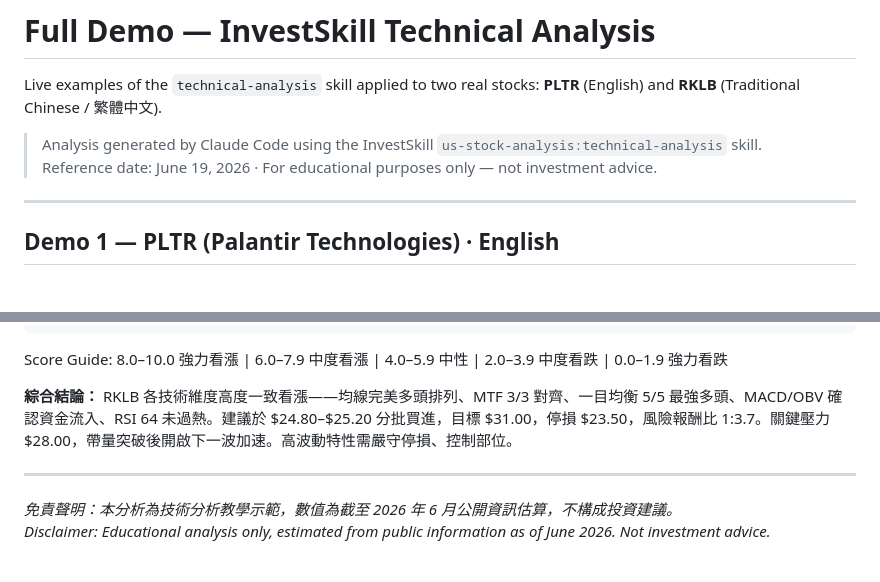
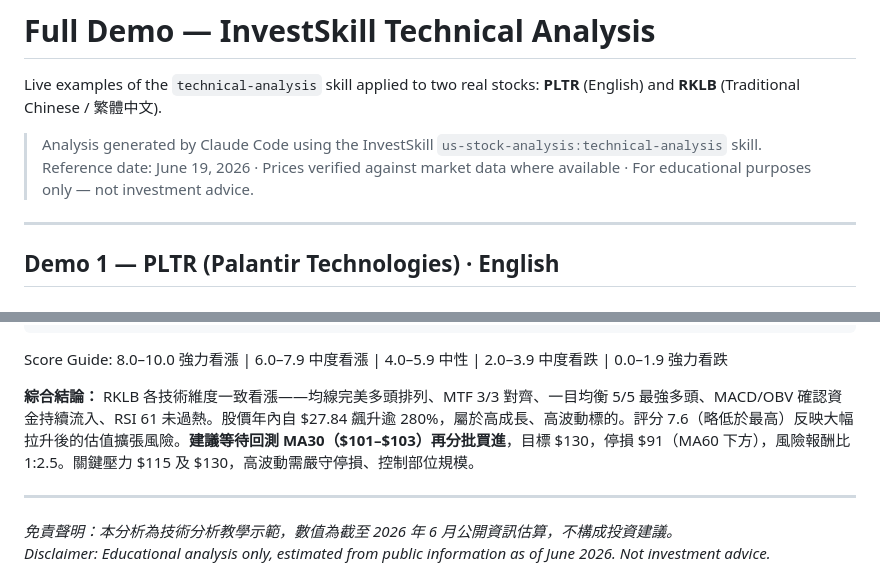
Before and after one commit to yennanliu/InvestSkill, a Markdown page: FULL-DEMO.md, 2 parts joined by grey strips. Rendered like a GitHub page.

```diff
--- a/FULL-DEMO.md
+++ b/FULL-DEMO.md
@@ -3,7 +3,7 @@
 Live examples of the `technical-analysis` skill applied to two real stocks: **PLTR** (English) and **RKLB** (Traditional Chinese / 繁體中文).
 
 > Analysis generated by Claude Code using the InvestSkill `us-stock-analysis:technical-analysis` skill.
-> Reference date: June 19, 2026 · For educational purposes only — not investment advice.
+> Reference date: June 19, 2026 · Prices verified against market data where available · For educational purposes only — not investment advice.
 
 ---
 
@@ -325,7 +326,7 @@ RSI 64 無頂背離，MACD 柱狀體仍在擴大。OBV 創新高是多頭最強
 
 Score Guide: 8.0–10.0 強力看漲 | 6.0–7.9 中度看漲 | 4.0–5.9 中性 | 2.0–3.9 中度看跌 | 0.0–1.9 強力看跌
 
-**綜合結論：** RKLB 各技術維度高度一致看漲——均線完美多頭排列、MTF 3/3 對齊、一目均衡 5/5 最強多頭、MACD/OBV 確認資金流入、RSI 64 未過熱。建議於 $24.80–$25.20 分批買進，目標 $31.00，停損 $23.50，風險報酬比 1:3.7。關鍵壓力 $28.00，帶量突破後開啟下一波加速。高波動特性需嚴守停損、控制部位。
+**綜合結論：** RKLB 各技術維度一致看漲——均線完美多頭排列、MTF 3/3 對齊、一目均衡 5/5 最強多頭、MACD/OBV 確認資金持續流入、RSI 61 未過熱。股價年內自 $27.84 飆升逾 280%，屬於高成長、高波動標的。評分 7.6（略低於最高）反映大幅拉升後的估值擴張風險。**建議等待回測 MA30（$101–$103）再分批買進**，目標 $130，停損 $91（MA60 下方），風險報酬比 1:2.5。關鍵壓力 $115 及 $130，高波動需嚴守停損、控制部位規模。
 
 ---
 
```
Also changed, not shown: other parts of FULL-DEMO.md (+64 -63 lines).
